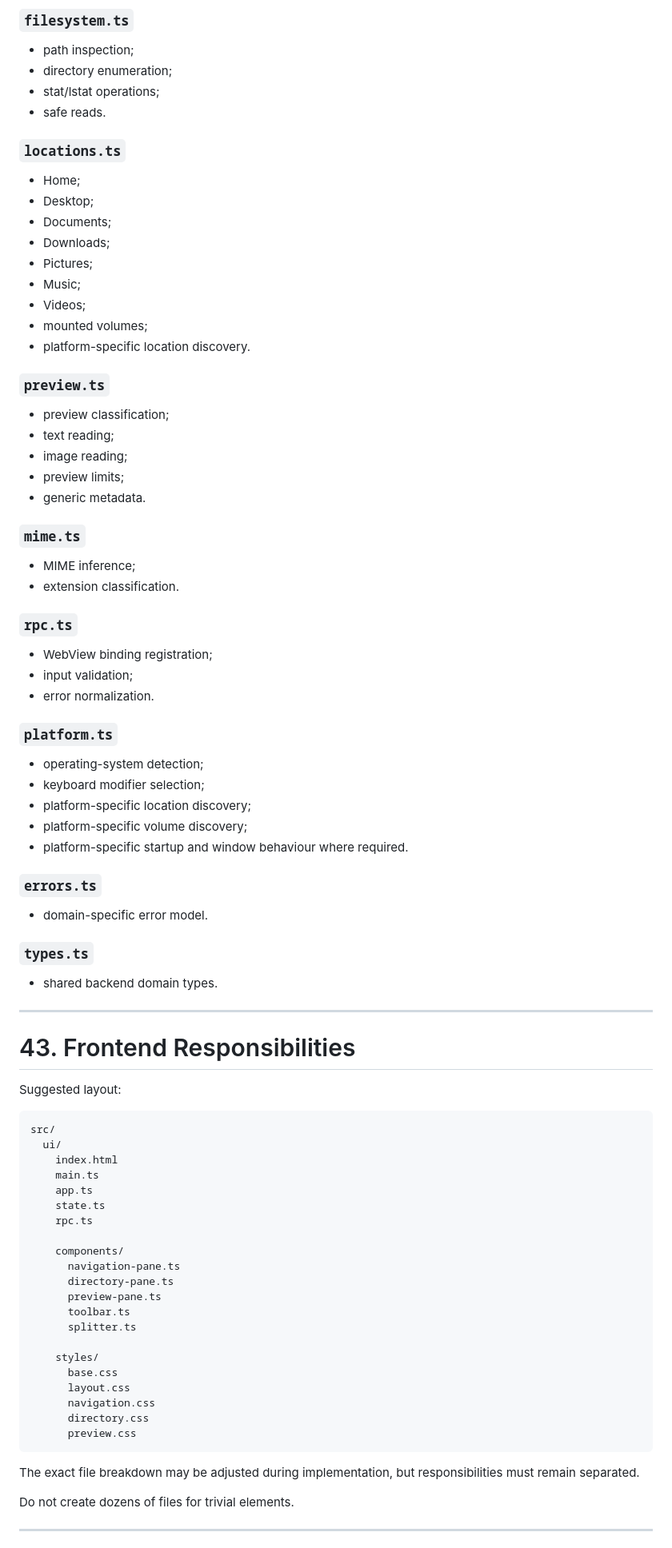
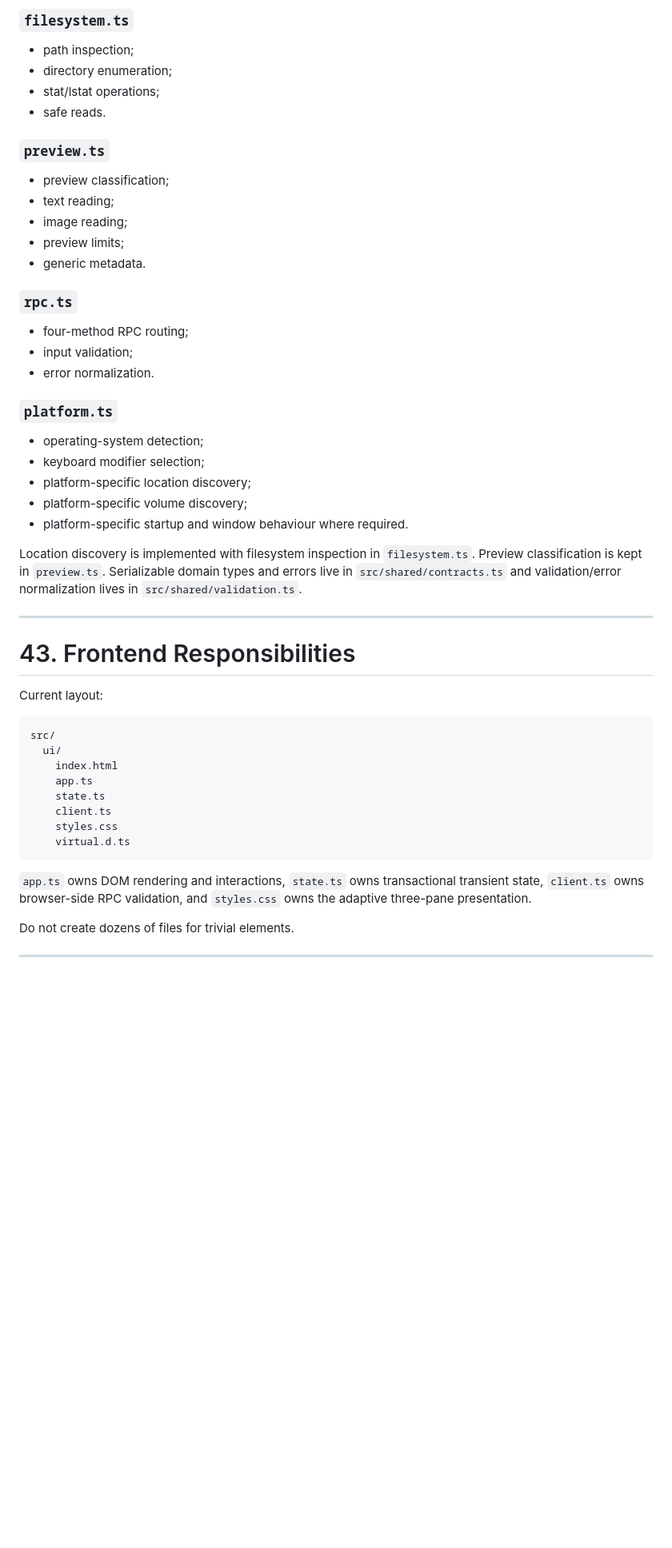
Before and after one commit to soyrochus/crumb, a Markdown page: specs/crumb-spec.md, the part around one of its changes. Shown at 80% size. Rendered like a GitHub page; blank space fills up the shorter version.

````diff
--- a/crumb-spec.md
+++ b/specs/crumb-spec.md
@@ -1314,18 +1336,6 @@ Responsibilities:
 * stat/lstat operations;
 * safe reads.
 
-### `locations.ts`
-
-* Home;
-* Desktop;
-* Documents;
-* Downloads;
-* Pictures;
-* Music;
-* Videos;
-* mounted volumes;
-* platform-specific location discovery.
-
 ### `preview.ts`
 
 * preview classification;
@@ -1334,14 +1344,9 @@ Responsibilities:
 * preview limits;
 * generic metadata.
 
-### `mime.ts`
-
-* MIME inference;
-* extension classification.
-
 ### `rpc.ts`
 
-* WebView binding registration;
+* four-method RPC routing;
 * input validation;
 * error normalization.
 
@@ -1353,45 +1358,26 @@ Responsibilities:
 * platform-specific volume discovery;
 * platform-specific startup and window behaviour where required.
 
-### `errors.ts`
-
-* domain-specific error model.
-
-### `types.ts`
-
-* shared backend domain types.
+Location discovery is implemented with filesystem inspection in `filesystem.ts`. Preview classification is kept in `preview.ts`. Serializable domain types and errors live in `src/shared/contracts.ts` and validation/error normalization lives in `src/shared/validation.ts`.
 
 ---
 
 # 43. Frontend Responsibilities
 
-Suggested layout:
+Current layout:
 
 ```text
 src/
   ui/
     index.html
-    main.ts
     app.ts
     state.ts
-    rpc.ts
-
-    components/
-      navigation-pane.ts
-      directory-pane.ts
-      preview-pane.ts
-      toolbar.ts
-      splitter.ts
-
-    styles/
-      base.css
-      layout.css
-      navigation.css
-      directory.css
-      preview.css
-```
-
-The exact file breakdown may be adjusted during implementation, but responsibilities must remain separated.
+    client.ts
+    styles.css
+    virtual.d.ts
+```
+
+`app.ts` owns DOM rendering and interactions, `state.ts` owns transactional transient state, `client.ts` owns browser-side RPC validation, and `styles.css` owns the adaptive three-pane presentation.
 
 Do not create dozens of files for trivial elements.
 
````
Also changed, not shown: other parts of specs/crumb-spec.md (+185 -173 lines).
